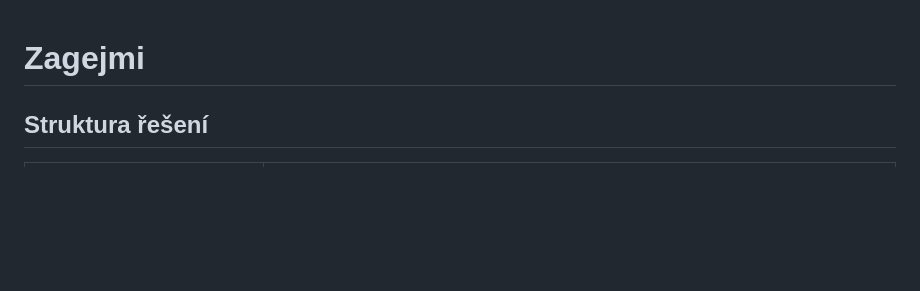
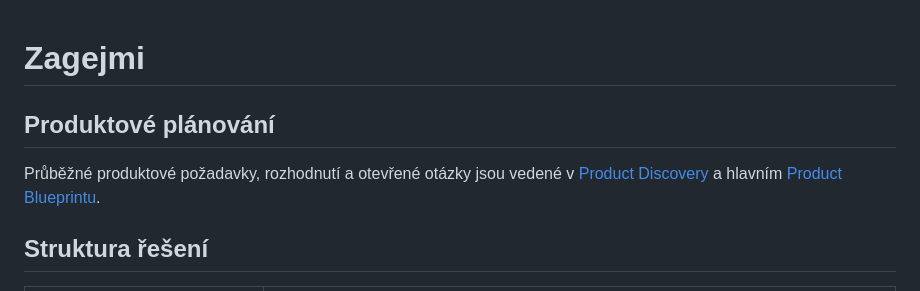
Before and after one commit to Bojacnik/zagejmi, a Markdown page: README.md, the part around the change. Drawn GitHub-style; blank space fills up the shorter version.

Commit message:
docs: link product discovery from README

```diff
--- a/README.md
+++ b/README.md
@@ -1,4 +1,8 @@
 # Zagejmi
+
+## Produktové plánování
+
+Průběžné produktové požadavky, rozhodnutí a otevřené otázky jsou vedené v [Product Discovery](docs/product/README.md) a hlavním [Product Blueprintu](docs/product/PRODUCT_BLUEPRINT.md).
 
 ## Struktura řešení
 
```
